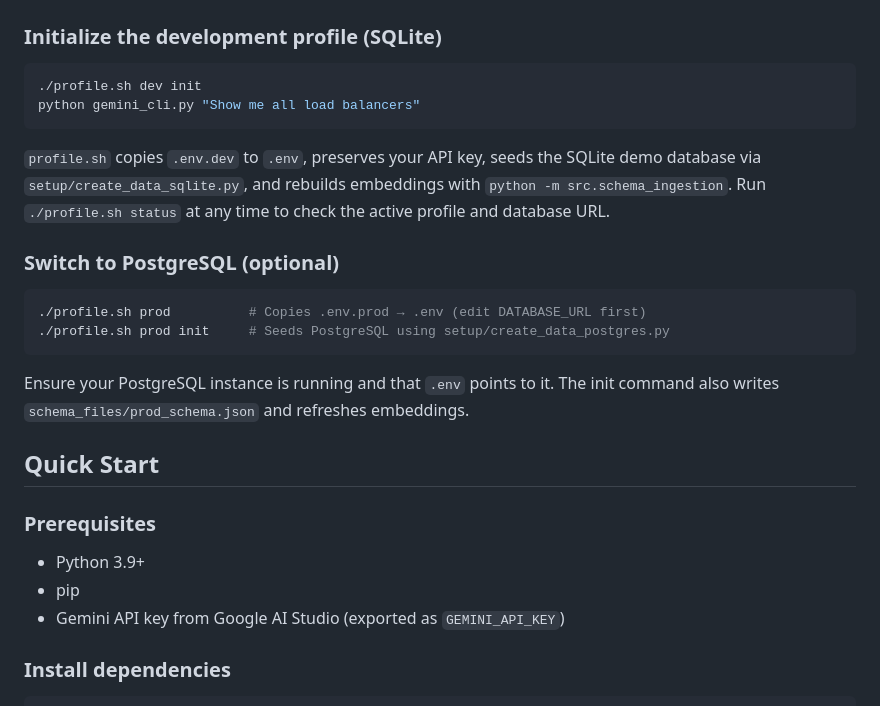
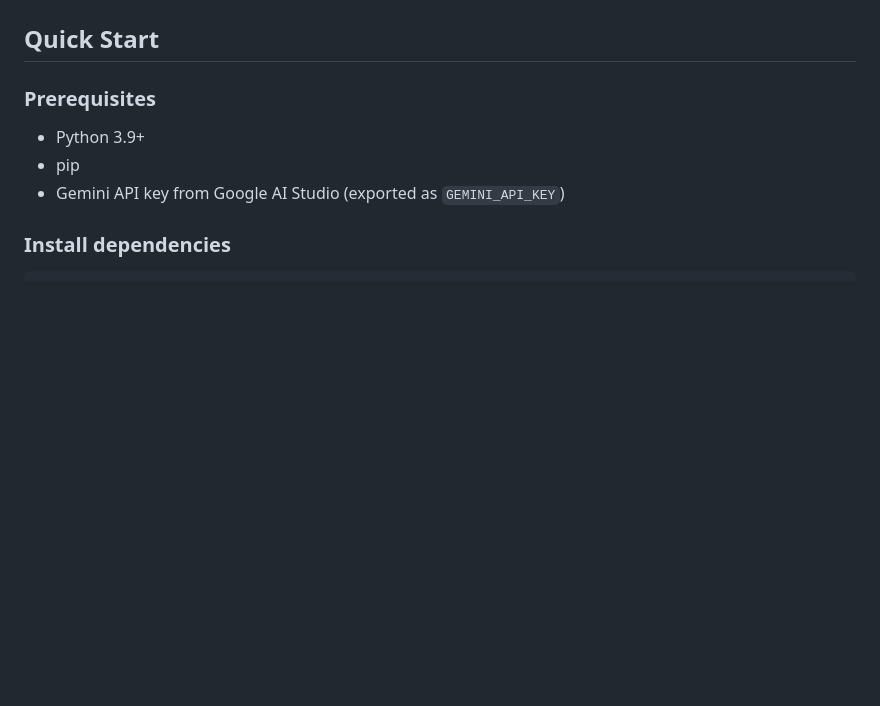
Before and after one commit to keo571/netquery, a Markdown page: README.md, the part around the change printed below. GitHub-like rendering; blank space fills up the shorter version.

Commit message:
Fix README mermaid block and duplicate sections

````diff
--- a/README.md
+++ b/README.md
@@ -44,18 +30,4 @@ pip install -r requirements.txt
 ```
-
-### Initialize the development profile (SQLite)
-```bash
-./profile.sh dev init
-python gemini_cli.py "Show me all load balancers"
-```
-`profile.sh` copies `.env.dev` to `.env`, preserves your API key, seeds the SQLite demo database via `setup/create_data_sqlite.py`, and rebuilds embeddings with `python -m src.schema_ingestion`. Run `./profile.sh status` at any time to check the active profile and database URL.
-
-### Switch to PostgreSQL (optional)
-```bash
-./profile.sh prod          # Copies .env.prod → .env (edit DATABASE_URL first)
-./profile.sh prod init     # Seeds PostgreSQL using setup/create_data_postgres.py
-```
-Ensure your PostgreSQL instance is running and that `.env` points to it. The init command also writes `schema_files/prod_schema.json` and refreshes embeddings.
 
 ## Quick Start
 
````
Also changed, not shown: other parts of README.md (+0 -14 lines).
